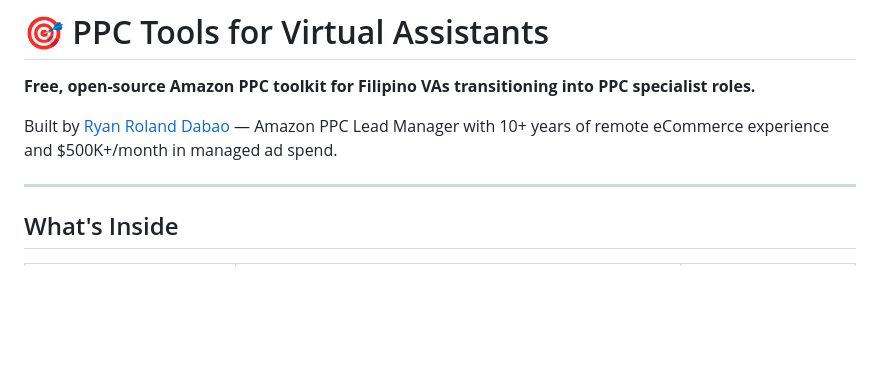
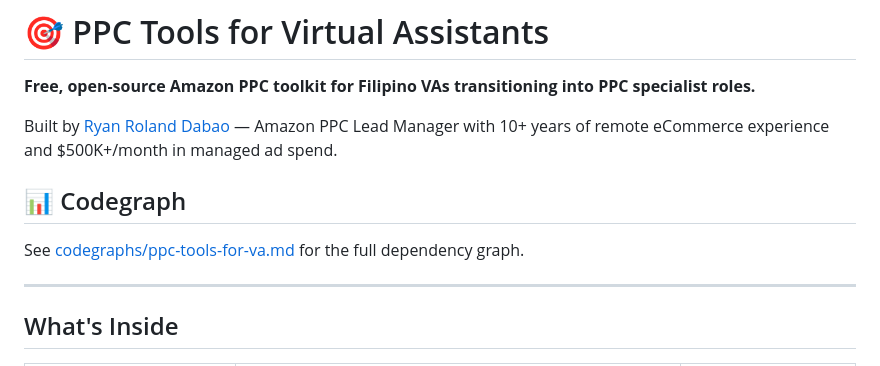
Before and after one commit to projectamazonph/ppc-tools-for-va, a Markdown page: README.md, the part around the change. Rendered like a GitHub page; blank space fills up the shorter version.

Commit message:
docs: add codegraph section

```diff
--- a/README.md
+++ b/README.md
@@ -3,6 +3,11 @@
 **Free, open-source Amazon PPC toolkit for Filipino VAs transitioning into PPC specialist roles.**
 
 Built by [Ryan Roland Dabao](https://linkedin.com/in/ryan-roland-dabao-55416187) — Amazon PPC Lead Manager with 10+ years of remote eCommerce experience and $500K+/month in managed ad spend.
+
+
+## 📊 Codegraph
+
+See [codegraphs/ppc-tools-for-va.md](./codegraphs/ppc-tools-for-va.md) for the full dependency graph.
 
 ---
 
```
